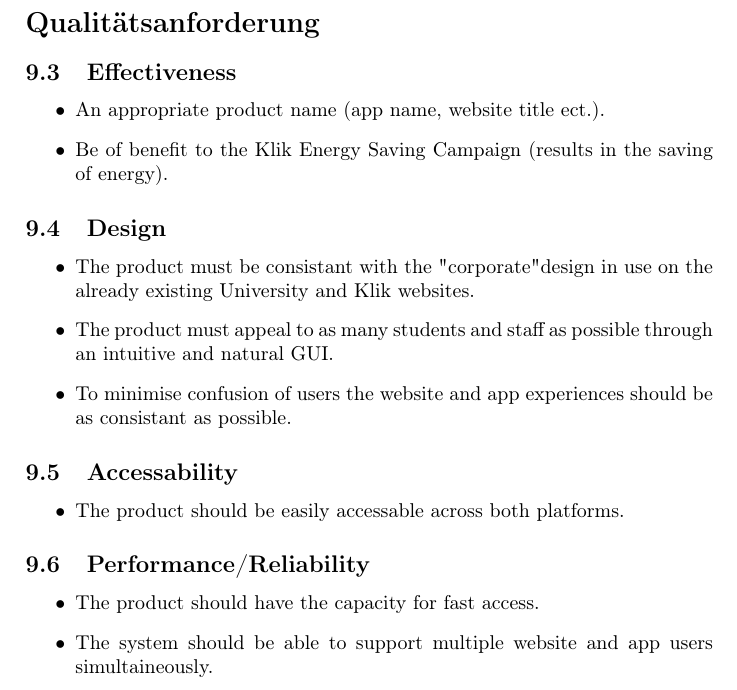
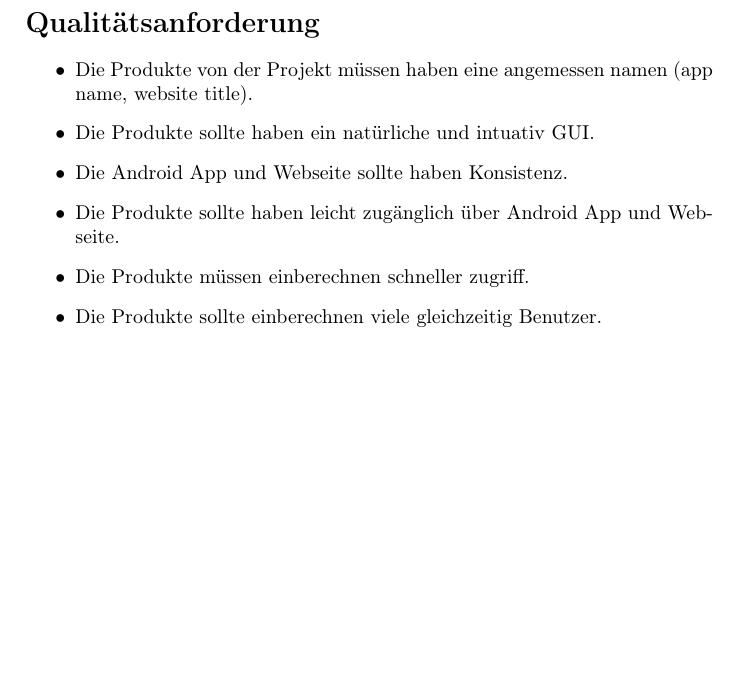
Before and after one commit to EnergyChallenge/EnergyChallenge, a LaTeX document (doc/Pflichtenheft/pflichtenheft.tex, which reads doc/Pflichtenheft/qualitaetsanforderung.tex): part of page 64 of 65, cut so that both start at the same text, the shorter picture padded with empty space. Compiled offline with pdfLaTeX.

Commit message:
Adding reviewed Qualitatsanforderung

```diff
--- a/doc/Pflichtenheft/qualitaetsanforderung.tex
+++ b/doc/Pflichtenheft/qualitaetsanforderung.tex
@@ -1,29 +1,15 @@
 \section*{Qualit{\"a}tsanforderung}
-\subsection{Effectiveness}
 \begin{itemize}
 \item
-An appropriate product name (app name, website title ect.).
+Die Produkte von der Projekt müssen haben eine angemessen namen (app name, website title).
 \item
-Be of benefit to the Klik Energy Saving Campaign (results in the saving of energy).
+Die Produkte sollte haben ein natürliche und intuativ GUI.
+\item
+Die Android App und Webseite sollte haben Konsistenz.
+\item
+Die Produkte sollte haben leicht zugänglich über Android App und Webseite.
+\item
+Die Produkte müssen einberechnen schneller zugriff.
+\item
+Die Produkte sollte einberechnen viele gleichzeitig Benutzer.
 \end{itemize}
-\subsection{Design}
-\begin{itemize}
-\item
-The product must be consistant with the "corporate" design in use on the already existing University and Klik websites.
-\item
-The product must appeal to as many students and staff as possible through an intuitive and natural GUI.
-\item
-To minimise confusion of users the website and app experiences should be as consistant as possible.
-\end{itemize}
-\subsection{Accessability}
-\begin{itemize}
-\item
-The product should be easily accessable across both platforms.
-\end{itemize}
-\subsection{Performance/Reliability}
-\begin{itemize}
-\item
-The product should have the capacity for fast access.
-\item
-The system should be able to support multiple website and app users simultaineously.
-\end{itemize}
```
